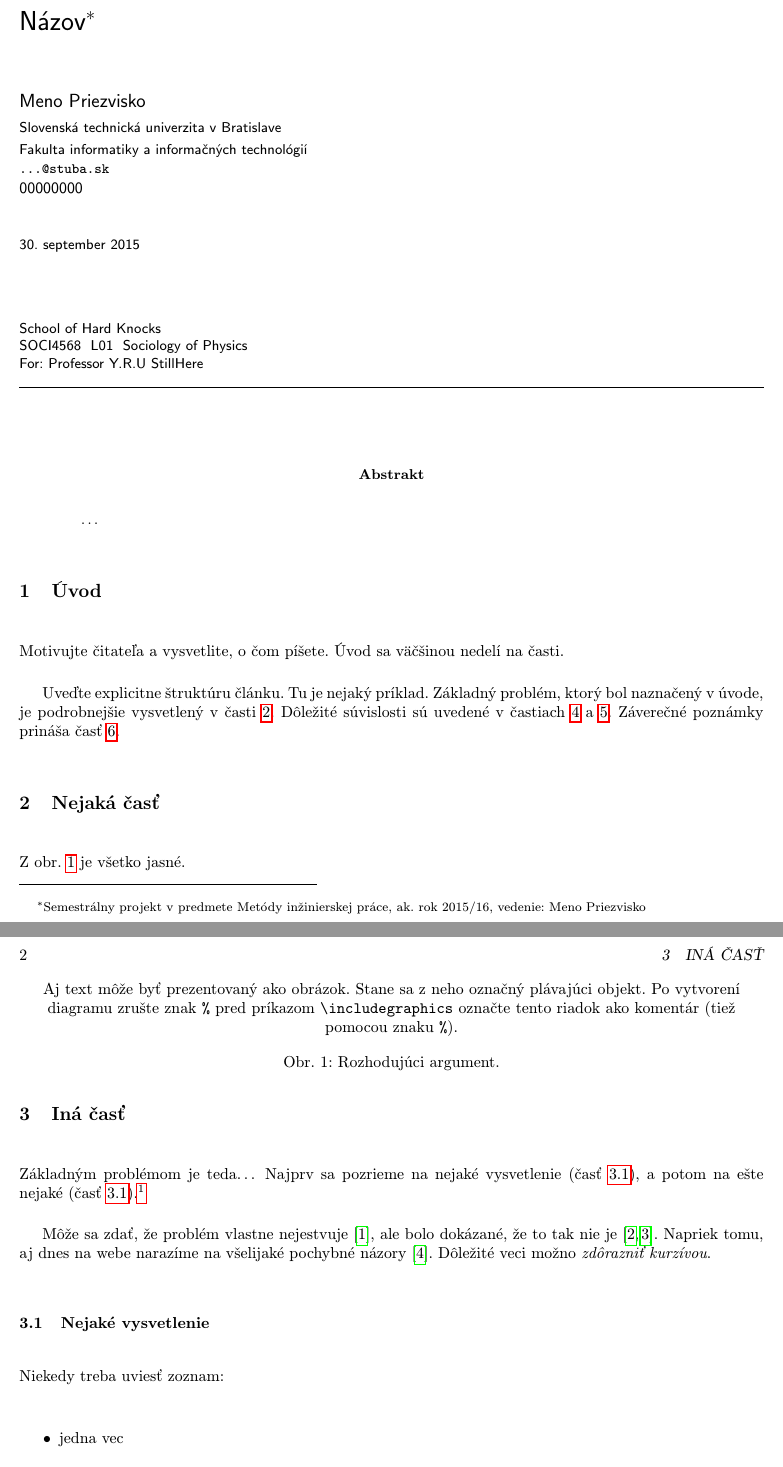
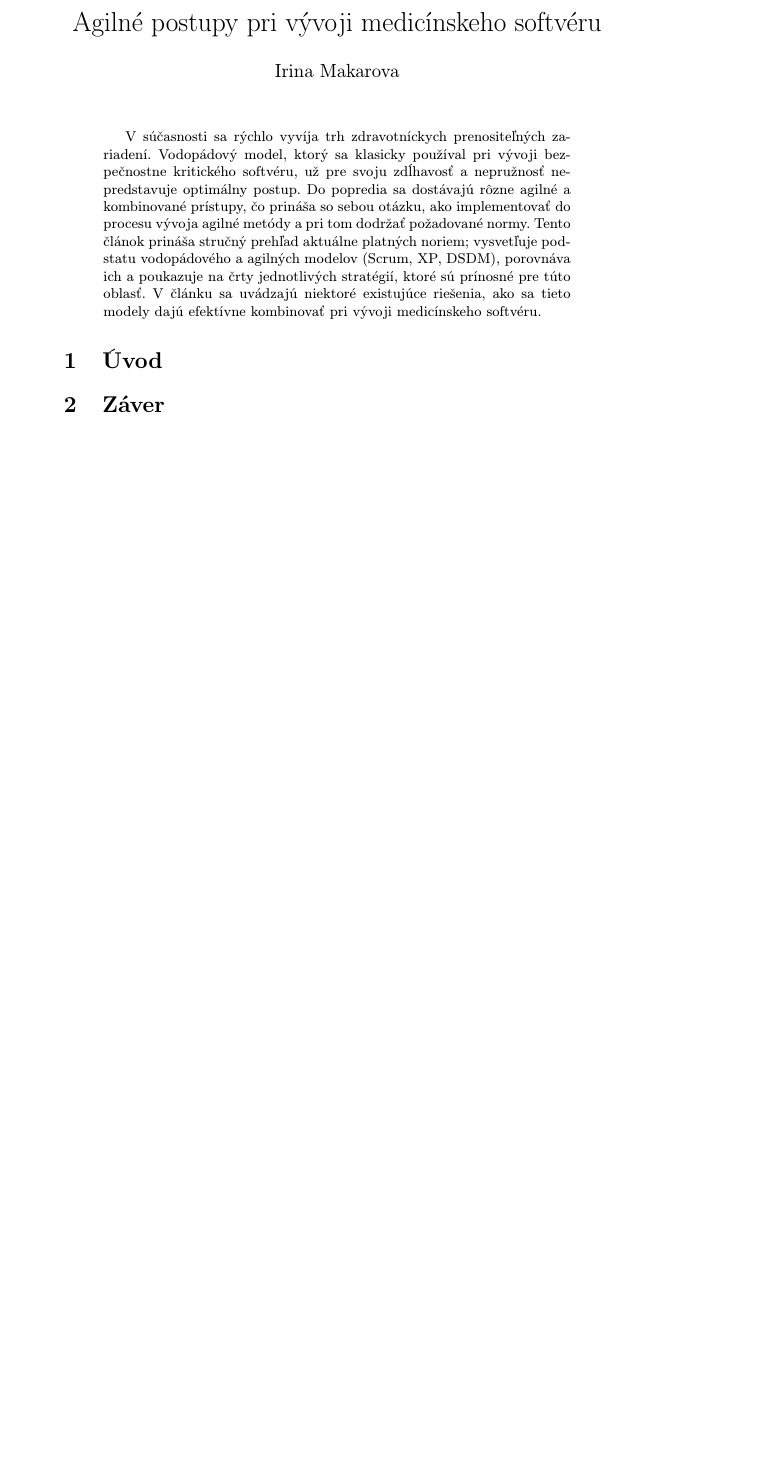
Before and after one commit to eirenfrin/MIP_clanok, a LaTeX paper (clanok.tex): two parts of pages 1 and 2 of 3 before the commit and part of the page after it, the two joined at a grey line, cut at the place of the change, the shorter picture padded with empty space. Compiled offline with pdfLaTeX.

Commit message:
odstranenie nepotrebneho textu z povodneho suboru

```diff
--- a/clanok.tex
+++ b/clanok.tex
@@ -1,6 +1,6 @@
 % Metódy inžinierskej práce
 
-\documentclass[10pt,twoside,slovak,a4paper]{coursepaper}
+\documentclass[10pt,twoside,slovak,a4paper]{article}
 
 \usepackage[slovak]{babel}
 %\usepackage[T1]{fontenc}
@@ -9,70 +9,30 @@
 \usepackage{graphicx}
 \usepackage{url} % príkaz \url na formátovanie URL
 \usepackage{hyperref} % odkazy v texte budú aktívne (pri niektorých triedach dokumentov spôsobuje posun textu)
-
 \usepackage{cite}
 %\usepackage{times}
 
 \pagestyle{headings}
 
-\title{Názov\thanks{Semestrálny projekt v predmete Metódy inžinierskej práce, ak. rok 2015/16, vedenie: Meno Priezvisko}} % meno a priezvisko vyučujúceho na cvičeniach
-
-\author{Meno Priezvisko\\[2pt]
-	{\small Slovenská technická univerzita v Bratislave}\\
-	{\small Fakulta informatiky a informačných technológií}\\
-	{\small \texttt{...@stuba.sk}}
-	}
-
-\date{\small 30. september 2015} % upravte
-
-
+\title{Agilné postupy pri vývoji medicínskeho softvéru}
+\author{Irina Makarova\\[2pt]}
+\date{}
 
 \begin{document}
-
+\renewcommand{\abstractname}{\vspace{-\baselineskip}} %removes abstract heading
 \maketitle
 
 \begin{abstract}
-\ldots
+V súčasnosti sa rýchlo vyvíja trh zdravotníckych prenositeľných zariadení. Vodopádový model, ktorý sa klasicky používal pri vývoji bezpečnostne kritického softvéru, už pre svoju zdĺhavosť a nepružnosť nepredstavuje optimálny postup. Do popredia sa dostávajú rôzne agilné a kombinované prístupy, čo prináša so sebou otázku, ako implementovať do procesu vývoja agilné metódy a pri tom dodržať požadované normy. Tento článok prináša stručný prehľad aktuálne platných noriem; vysvetľuje podstatu vodopádového a agilných modelov (Scrum, XP, DSDM), porovnáva ich a poukazuje na črty jednotlivých stratégií, ktoré sú prínosné pre túto oblasť. V článku sa uvádzajú niektoré existujúce riešenia, ako sa tieto modely dajú efektívne kombinovať pri vývoji medicínskeho softvéru.
 \end{abstract}
 
 
-
-\section{Úvod}
-
-Motivujte čitateľa a vysvetlite, o čom píšete. Úvod sa väčšinou nedelí na časti.
-
-Uveďte explicitne štruktúru článku. Tu je nejaký príklad.
-Základný problém, ktorý bol naznačený v úvode, je podrobnejšie vysvetlený v časti~\ref{nejaka}.
-Dôležité súvislosti sú uvedené v častiach~\ref{dolezita} a~\ref{dolezitejsia}.
-Záverečné poznámky prináša časť~\ref{zaver}.
+\section{Úvod} \label{uvod}
 
 
-
-\section{Nejaká časť} \label{nejaka}
-
-Z obr.~\ref{f:rozhod} je všetko jasné.
-
-\begin{figure*}[tbh]
-\centering
-%\includegraphics[scale=1.0]{diagram.pdf}
-Aj text môže byť prezentovaný ako obrázok. Stane sa z neho označný plávajúci objekt. Po vytvorení diagramu zrušte znak \texttt{\%} pred príkazom \verb|\includegraphics| označte tento riadok ako komentár (tiež pomocou znaku \texttt{\%}).
-\caption{Rozhodujúci argument.}
-\label{f:rozhod}
-\end{figure*}
+%\section{} \label{}
 
 
-
-\section{Iná časť} \label{ina}
-
-Základným problémom je teda\ldots{} Najprv sa pozrieme na nejaké vysvetlenie (časť~\ref{ina:nejake}), a potom na ešte nejaké (časť~\ref{ina:nejake}).\footnote{Niekedy môžete potrebovať aj poznámku pod čiarou.}
-
-Môže sa zdať, že problém vlastne nejestvuje\cite{Coplien:MPD}, ale bolo dokázané, že to tak nie je~\cite{Czarnecki:Staged, Czarnecki:Progress}. Napriek tomu, aj dnes na webe narazíme na všelijaké pochybné názory\cite{PLP-Framework}. Dôležité veci možno \emph{zdôrazniť kurzívou}.
+\section{Záver} \label{zaver}
 
 
-\subsection{Nejaké vysvetlenie} \label{ina:nejake}
-
-Niekedy treba uviesť zoznam:
-
-\begin{itemize}
-\item jedna vec
-\item druhá vec
```
Also changed, not shown: clanok.tex (48 more changed lines).
